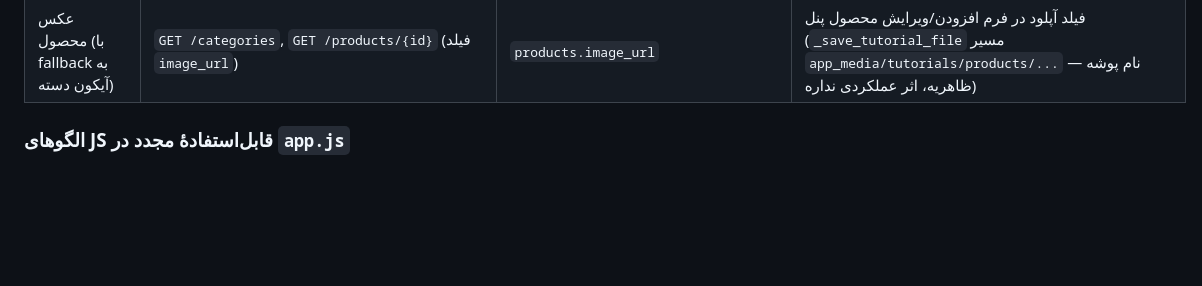
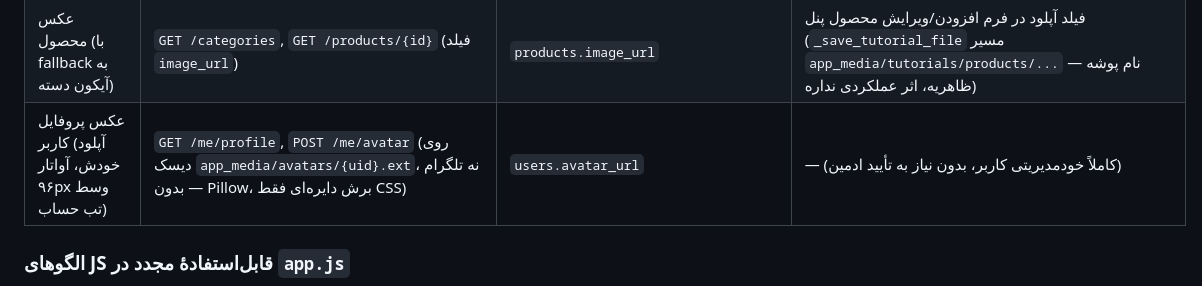
Before and after one commit to firouzayazi-source/stockland-bot, a Markdown page: CLAUDE.md, the part around the change. GitHub-like rendering; blank space fills up the shorter version.

```diff
--- a/CLAUDE.md
+++ b/CLAUDE.md
@@ -509,6 +509,7 @@ client_body_timeout 300s;
 | نوار پیشرفت سطح بعدی همکار | `GET /me/partner` (فیلد `next_tier`) | `partner_tiers` (`core/partners.next_tier_progress`) | مدیریت سطوح همکاری در پنل (`partner_tiers`) |
 | اشتراک‌گذاری محصول | (فقط JS، `tg.openTelegramLink('t.me/share/url?...')` با دیپ‌لینک `?start=buy_{id}`) | — | — |
 | عکس محصول (با fallback به آیکون دسته) | `GET /categories`, `GET /products/{id}` (فیلد `image_url`) | `products.image_url` | فیلد آپلود در فرم افزودن/ویرایش محصول پنل (`_save_tutorial_file` مسیر `app_media/tutorials/products/...` — نام پوشه ظاهریه، اثر عملکردی نداره) |
+| عکس پروفایل کاربر (آپلود خودش، آواتار ۹۶px وسط تب حساب) | `GET /me/profile`, `POST /me/avatar` (روی دیسک `app_media/avatars/{uid}.ext`، نه تلگرام — بدون Pillow، برش دایره‌ای فقط CSS) | `users.avatar_url` | — (کاملاً خودمدیریتی کاربر، بدون نیاز به تأیید ادمین) |
 
 ### الگوهای JS قابل‌استفادهٔ مجدد در `app.js`
 - `prodImgHtml(p)` — رندر عکس محصول با fallback ایموجی/آیکون؛ همیشه برای هر UI جدید که محصول نشون می‌ده استفاده شود، نه `<img>` مستقیم.
```
Also changed, not shown: CHANGELOG_AI.md (+25 -0 lines).
